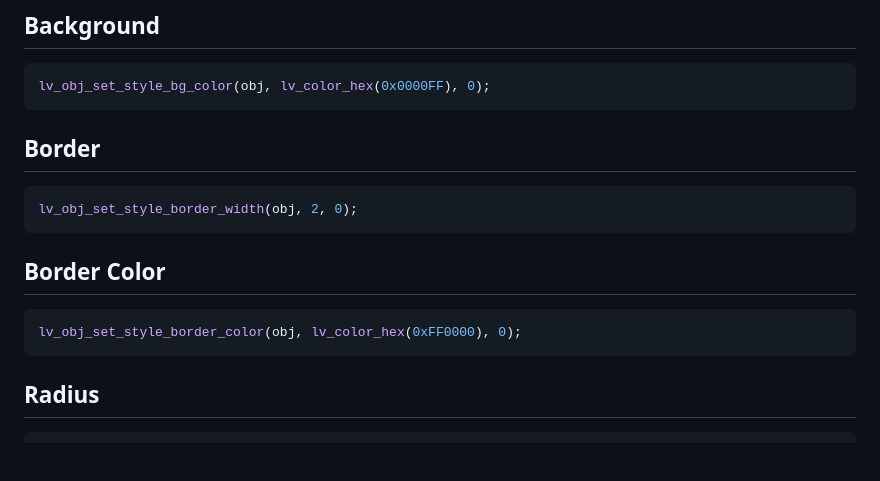
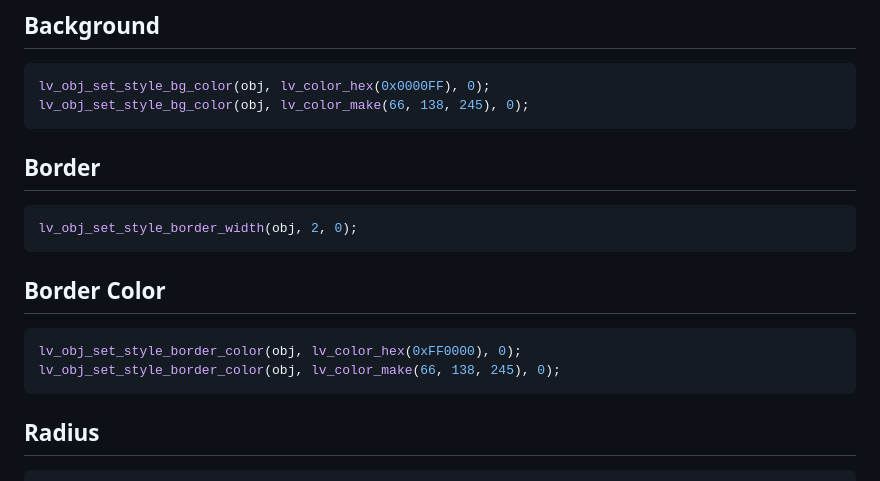
Before and after one commit to shuvabratadey/embedded_systems, a Markdown page: LVGL/Readme.md, the part around the change. Drawn GitHub-style; blank space fills up the shorter version.

Commit message:
Enhance Readme with lv_color_make examples
Added examples using lv_color_make for background and border colors.

````diff
--- a/LVGL/Readme.md
+++ b/LVGL/Readme.md
@@ -210,6 +210,7 @@ lv_obj_send_event(btn, LV_EVENT_CLICKED, NULL);
 
 ```c
 lv_obj_set_style_bg_color(obj, lv_color_hex(0x0000FF), 0);
+lv_obj_set_style_bg_color(obj, lv_color_make(66, 138, 245), 0);
 ```
 
 ## Border
@@ -222,6 +223,7 @@ lv_obj_set_style_border_width(obj, 2, 0);
 
 ```c
 lv_obj_set_style_border_color(obj, lv_color_hex(0xFF0000), 0);
+lv_obj_set_style_border_color(obj, lv_color_make(66, 138, 245), 0);
 ```
 
 ## Radius
````
